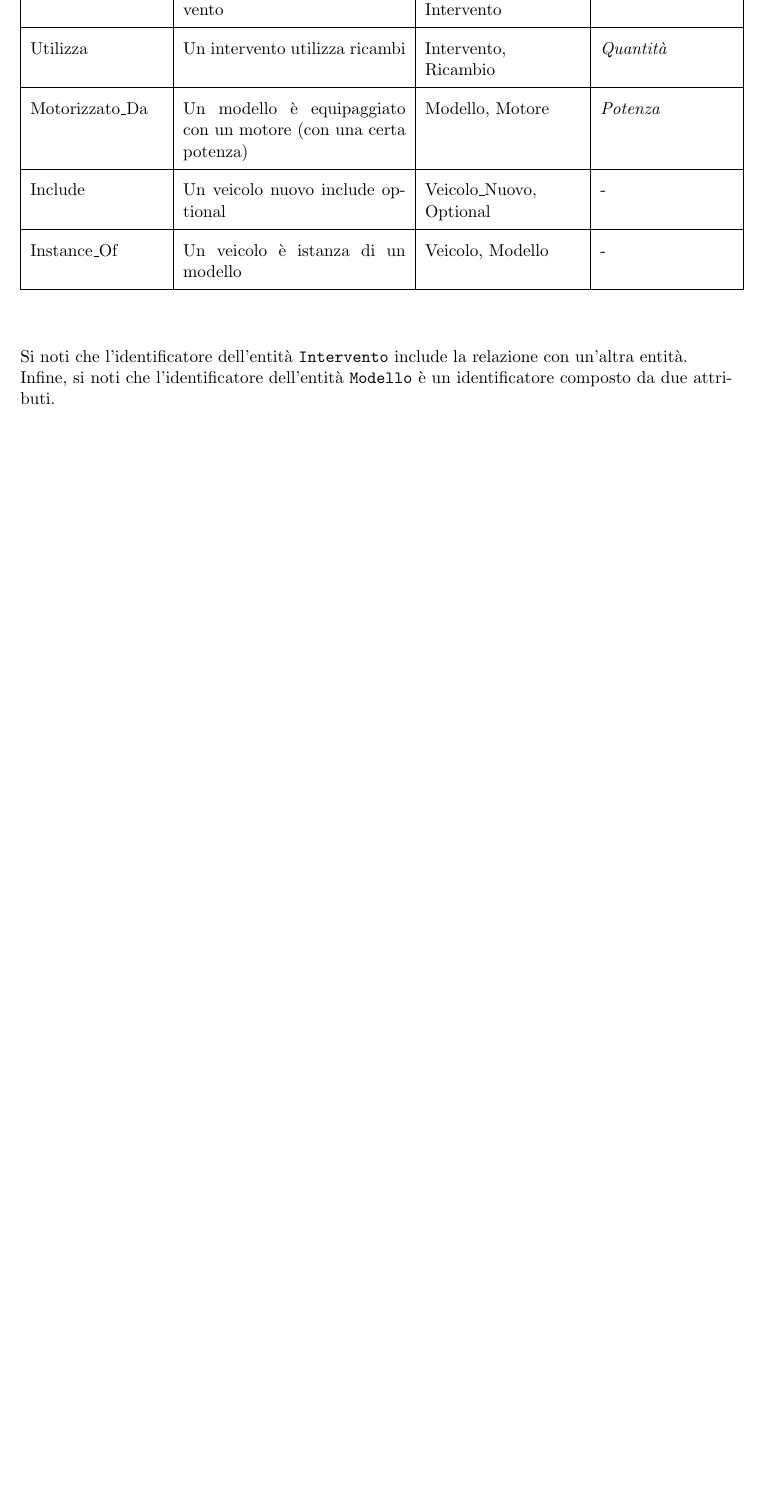
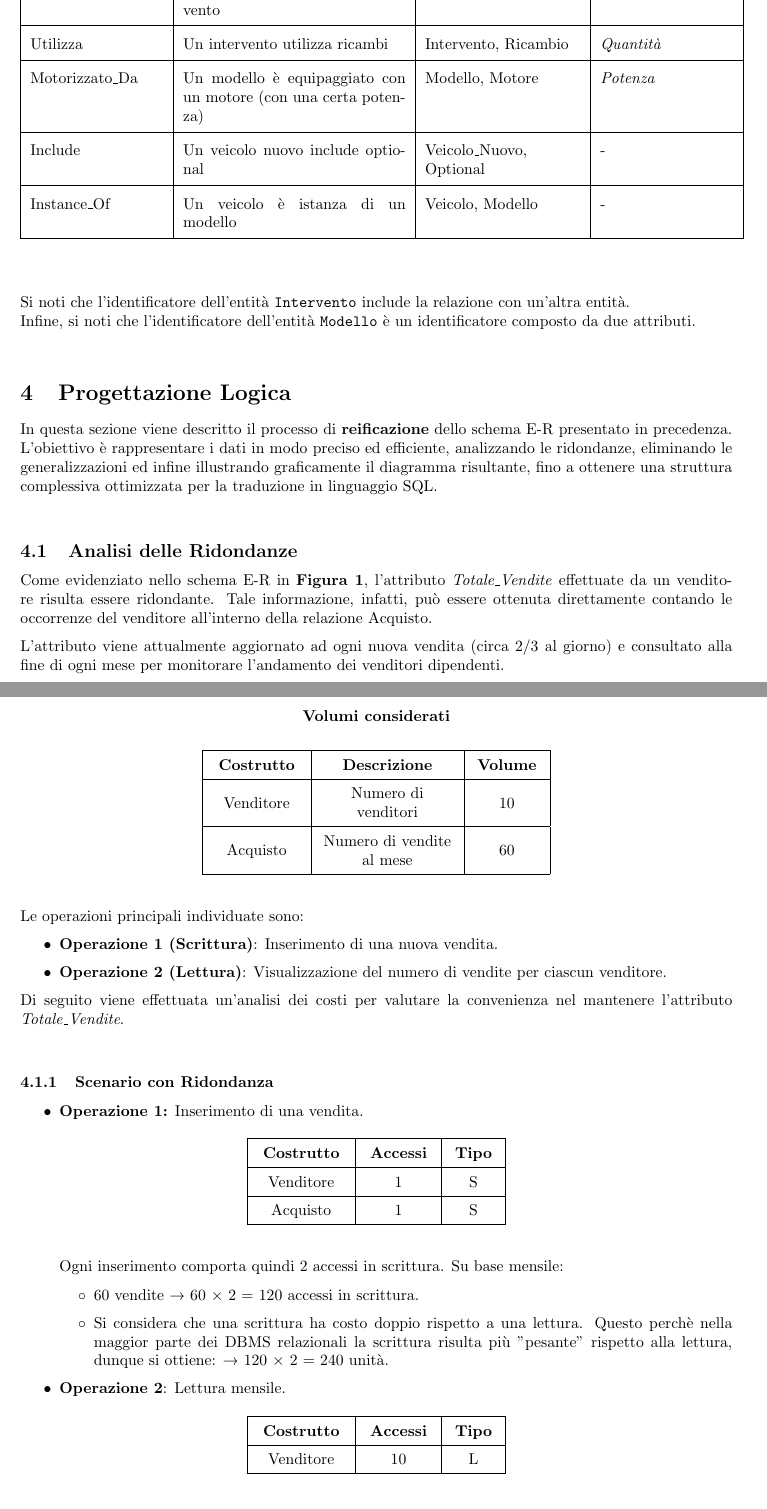
Before and after one commit to Ahwrs/ProgettoBasi, a LaTeX document (relazione/main.tex, which reads relazione/capitoli/progettazione_logica.tex): part of page 7 of 7 before the commit and two parts of pages 7 and 8 of 10 after it, the two joined at a grey line, cut at the place of the change, the shorter picture padded with empty space. Compiled offline with pdfLaTeX.

Commit message:
Terminazione Progettazione Concettuale e aggiunta Progettazione Logica

```diff
--- /dev/null
+++ b/relazione/capitoli/progettazione_logica.tex
@@ -0,0 +1,120 @@
+\vspace{0.5cm}
+\section{Progettazione Logica}
+
+In questa sezione viene descritto il processo di \textbf{reificazione} dello schema E-R presentato in precedenza.
+L'obiettivo è rappresentare i dati in modo preciso ed efficiente, analizzando le ridondanze, eliminando le generalizzazioni ed infine illustrando graficamente il diagramma risultante, fino a ottenere una struttura complessiva ottimizzata per la traduzione in linguaggio SQL.
+
+\vspace{0.5cm}
+\subsection{Analisi delle Ridondanze}
+
+Come evidenziato nello schema E-R in \textbf{Figura 1}, l'attributo \textit{Totale\_Vendite} effettuate da un venditore risulta essere ridondante. Tale informazione, infatti, può essere ottenuta direttamente contando le occorrenze del venditore all'interno della relazione Acquisto.
+
+L'attributo viene attualmente aggiornato ad ogni nuova vendita (circa 2/3 al giorno) e consultato alla fine di ogni mese per monitorare l'andamento dei venditori dipendenti.
+
+\vspace{0.5cm}
+
+\renewcommand{\arraystretch}{1.5}
+\begin{longtable}{|
+>{\centering\arraybackslash}m{2cm}|
+>{\centering\arraybackslash}m{3cm}|
+>{\centering\arraybackslash}m{1.5cm}|
+}
+
+\caption*{\textbf{Volumi considerati}}
+\\
+
+\hline
+\textbf{Costrutto} & \textbf{Descrizione} & \textbf{Volume} \\
+\hline
+\endfirsthead
+
+\hline
+\textbf{Costrutto} & \textbf{Descrizione} & \textbf{Volume} \\
+\hline
+\endhead
+
+Venditore & Numero di venditori & 10 \\
+\hline
+
+Acquisto & Numero di vendite al mese & 60 \\
+\hline
+
+\end{longtable}
+
+Le operazioni principali individuate sono:
+
+\begin{itemize}
+    \item \textbf{Operazione 1 (Scrittura)}: Inserimento di una nuova vendita.
+    \item \textbf{Operazione 2 (Lettura)}: Visualizzazione del numero di vendite per ciascun venditore.
+\end{itemize}
+
+
+Di seguito viene effettuata un'analisi dei costi per valutare la convenienza nel mantenere l'attributo \textit{Totale\_Vendite}.
+
+\vspace{0.5cm}
+\subsubsection{Scenario con Ridondanza}
+
+\begin{itemize}
+    \item{ \textbf{Operazione 1:} Inserimento di una vendita.
+
+       \begin{longtable}{|
+            >{\centering\arraybackslash}m{2cm}|
+            >{\centering\arraybackslash}m{1.5cm}|
+            >{\centering\arraybackslash}m{1cm}|
+            }
+
+            \hline
+            \textbf{Costrutto} & \textbf{Accessi} & \textbf{Tipo} \\
+            \hline
+            \endfirsthead
+
+            \hline
+            \textbf{Costrutto} & \textbf{Descrizione} & \textbf{Tipo} \\
+            \hline
+            \endhead
+
+            Venditore & 1 & S \\
+            \hline
+
+            Acquisto & 1 & S \\
+            \hline
+
+        \end{longtable}
+
+        Ogni inserimento comporta quindi 2 accessi in scrittura.
+        Su base mensile:
+
+        \begin{itemize}
+            \renewcommand{\labelitemii}{$\circ$}
+            \item 60 vendite → 60 × 2 = 120 accessi in scrittura.
+            \item Si considera che una scrittura ha costo doppio rispetto a una lettura. Questo perchè nella maggior parte dei DBMS relazionali la scrittura risulta più "pesante" rispetto alla lettura, dunque si ottiene: → 120 × 2 = 240 unità.
+        \end{itemize}
+    }
+
+    \item {\textbf{Operazione 2}: Lettura mensile.
+
+        \begin{longtable}{|
+                >{\centering\arraybackslash}m{2cm}|
+                >{\centering\arraybackslash}m{1.5cm}|
+                >{\centering\arraybackslash}m{1cm}|
+                }
+
+                \hline
+                \textbf{Costrutto} & \textbf{Accessi} & \textbf{Tipo} \\
+                \hline
+                \endfirsthead
+
+                \hline
+                \textbf{Costrutto} & \textbf{Descrizione} & \textbf{Tipo} \\
+                \hline
+                \endhead
+
+                Venditore & 10 & L \\
+                \hline
+
+        \end{longtable}
+
+        Il per gli accessi in lettura è di 10 unità.
+        \newline Si ottiene quindi un \textbf{costo totale mensile} con ridondanza pari a: 240 + 10 = 250 unità.
+    }
+\end{itemize}
--- a/relazione/main.tex
+++ b/relazione/main.tex
@@ -1,4 +1,4 @@
-\documentclass[11pt, a4paper]{article}
+\documentclass[10pt, a4paper]{article}
 
 \usepackage[a4paper, margin=2.5cm]{geometry}
 \usepackage[italian]{babel}
```
Also changed, not shown: relazione/capitoli/analisi_requisiti.tex (+1 -1 lines), relazione/capitoli/progettazione_concettuale.tex (+2 -0 lines), relazione/capitoli/progettazione_logica.tex (138 more changed lines), relazione/main.tex (1 more changed lines).
